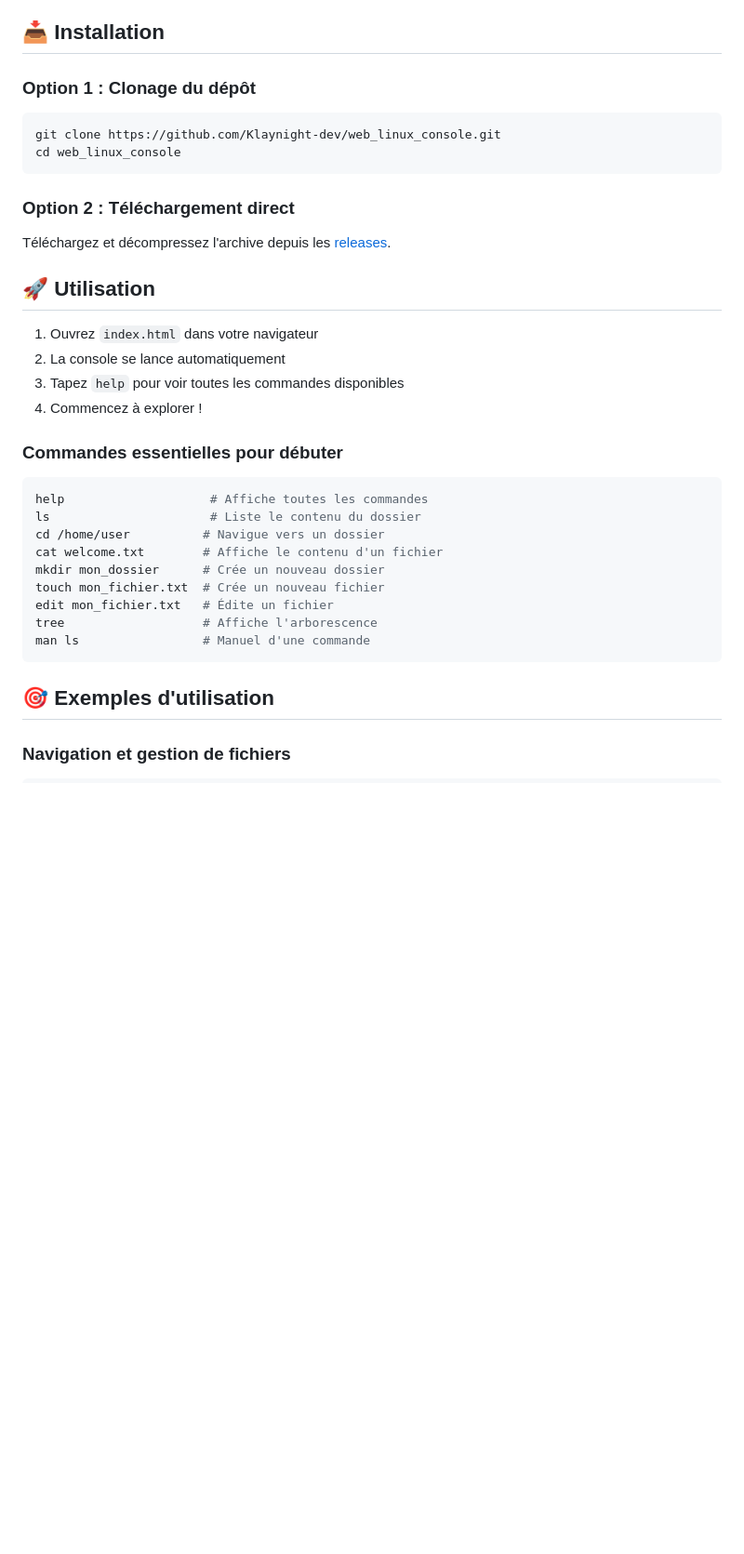
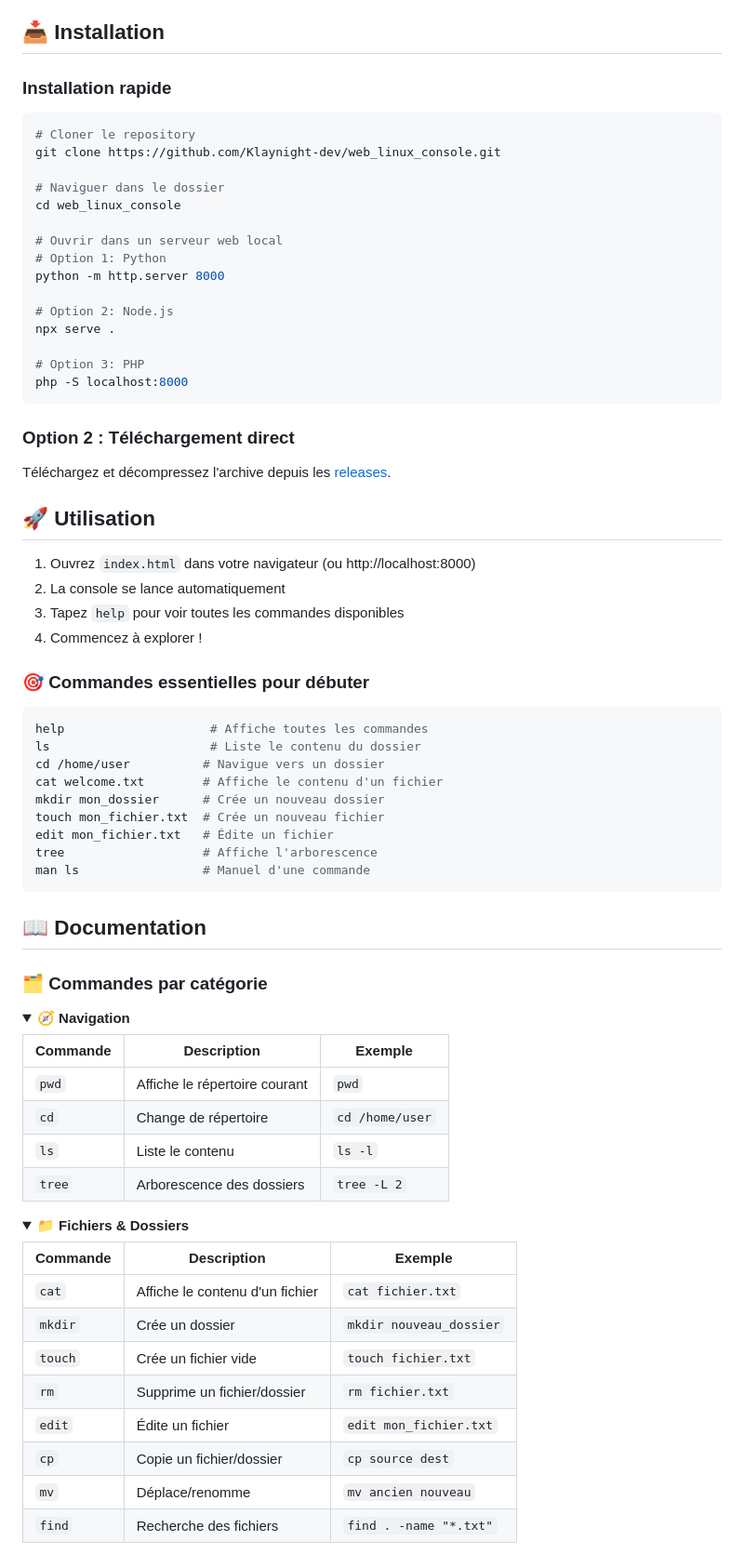
Before and after one commit to Klaynight-dev/Web_linux_console, a Markdown page: README.md, the part around one of its changes. Shown at 93% size. Drawn GitHub-style; folded sections open; blank space fills up the shorter version.

````diff
--- a/README.md
+++ b/README.md
@@ -46,10 +63,24 @@ Essayez la console directement : [Demo Live](https://votre-demo-url.com)
 
 ## 📥 Installation
 
-### Option 1 : Clonage du dépôt
+### Installation rapide
+
 ```bash
+# Cloner le repository
 git clone https://github.com/Klaynight-dev/web_linux_console.git
+
+# Naviguer dans le dossier
 cd web_linux_console
+
+# Ouvrir dans un serveur web local
+# Option 1: Python
+python -m http.server 8000
+
+# Option 2: Node.js
+npx serve .
+
+# Option 3: PHP
+php -S localhost:8000
 ```
 
 ### Option 2 : Téléchargement direct
@@ -57,12 +88,12 @@ Téléchargez et décompressez l'archive depuis les [releases](https://github.co
 
 ## 🚀 Utilisation
 
-1. Ouvrez `index.html` dans votre navigateur
+1. Ouvrez `index.html` dans votre navigateur (ou http://localhost:8000)
 2. La console se lance automatiquement
 3. Tapez `help` pour voir toutes les commandes disponibles
 4. Commencez à explorer !
 
-### Commandes essentielles pour débuter
+### 🎯 Commandes essentielles pour débuter
 
 ```bash
 help                    # Affiche toutes les commandes
@@ -76,6 +107,33 @@ tree                   # Affiche l'arborescence
 man ls                 # Manuel d'une commande
 ```
 
-## 🎯 Exemples d'utilisation
+## 📖 Documentation
 
-### Navigation et gestion de fichiers
+### 🗂️ Commandes par catégorie
+
+<details>
+<summary><strong>🧭 Navigation</strong></summary>
+
+| Commande | Description | Exemple |
+|----------|-------------|---------|
+| `pwd` | Affiche le répertoire courant | `pwd` |
+| `cd` | Change de répertoire | `cd /home/user` |
+| `ls` | Liste le contenu | `ls -l` |
+| `tree` | Arborescence des dossiers | `tree -L 2` |
+
+</details>
+
+<details>
+<summary><strong>📁 Fichiers & Dossiers</strong></summary>
+
+| Commande | Description | Exemple |
+|----------|-------------|---------|
+| `cat` | Affiche le contenu d'un fichier | `cat fichier.txt` |
+| `mkdir` | Crée un dossier | `mkdir nouveau_dossier` |
+| `touch` | Crée un fichier vide | `touch fichier.txt` |
+| `rm` | Supprime un fichier/dossier | `rm fichier.txt` |
+| `edit` | Édite un fichier | `edit mon_fichier.txt` |
+| `cp` | Copie un fichier/dossier | `cp source dest` |
+| `mv` | Déplace/renomme | `mv ancien nouveau` |
+| `find` | Recherche des fichiers | `find . -name "*.txt"` |
+
````
Also changed, not shown: other parts of README.md (+166 -23 lines).
